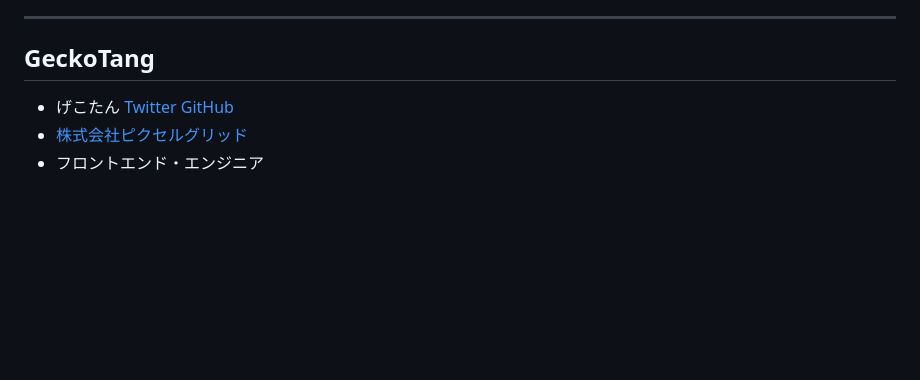
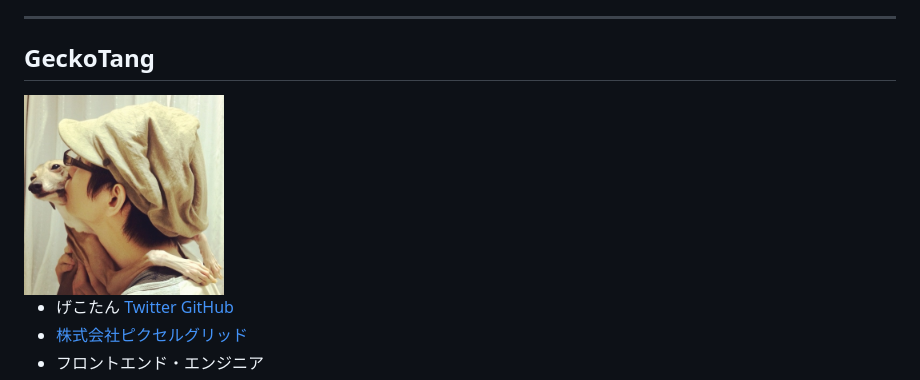
Before and after one commit to geckotang/presentation-color, a Markdown page: index.md, the part around the change. GitHub-like rendering; pictures changed too: img/geckotang.jpg (added); blank space fills up the shorter version.

Commit message:
プロフィール画像追加

```diff
--- a/index.md
+++ b/index.md
@@ -5,6 +5,8 @@
 ---
 
 ## GeckoTang
+
+<img src="img/geckotang.jpg" width="200">
 
 - げこたん [Twitter](http://twitter.com/GeckoTang)  [GitHub](https://github.com/geckotang)
 - [株式会社ピクセルグリッド](http://www.pxgrid.com/)
```
